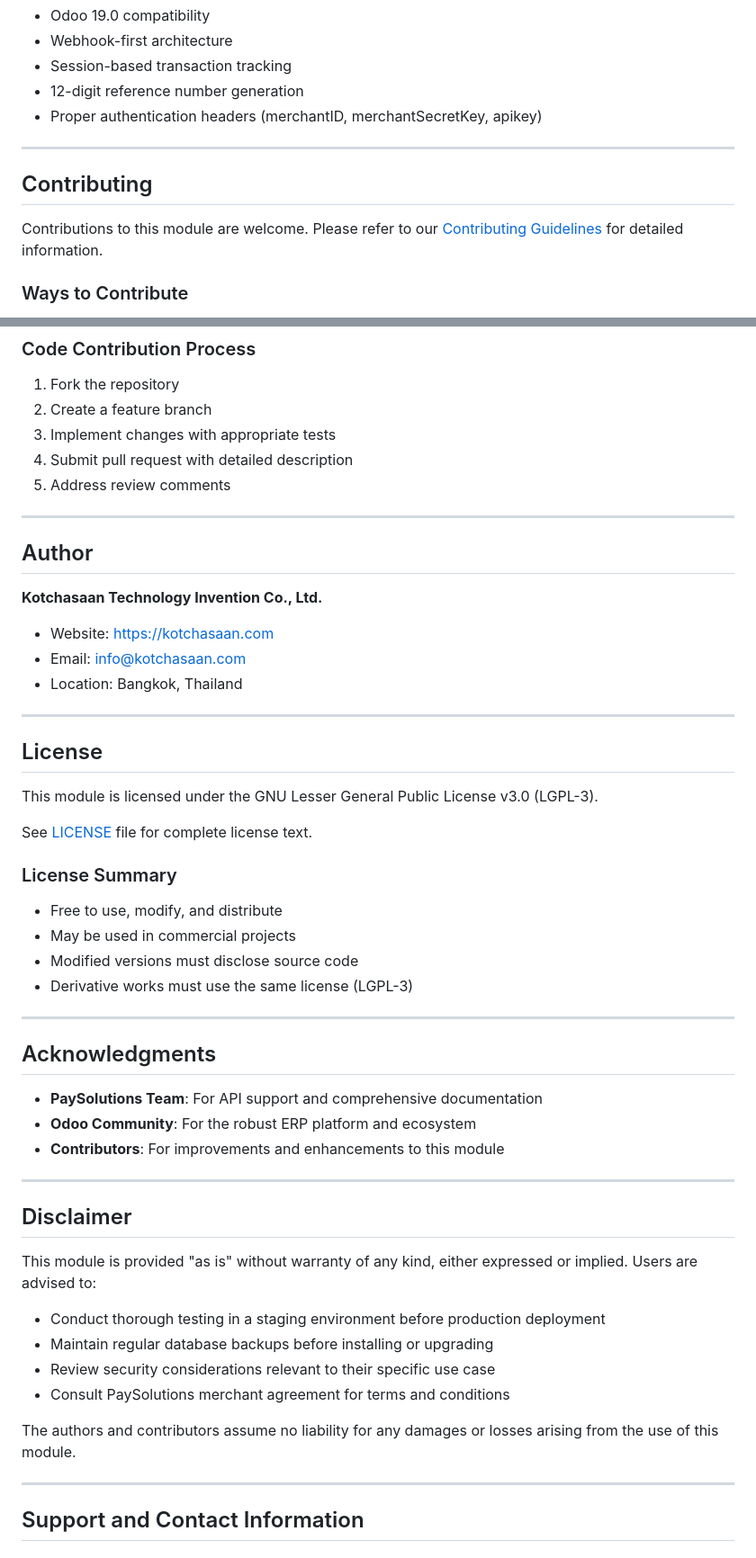
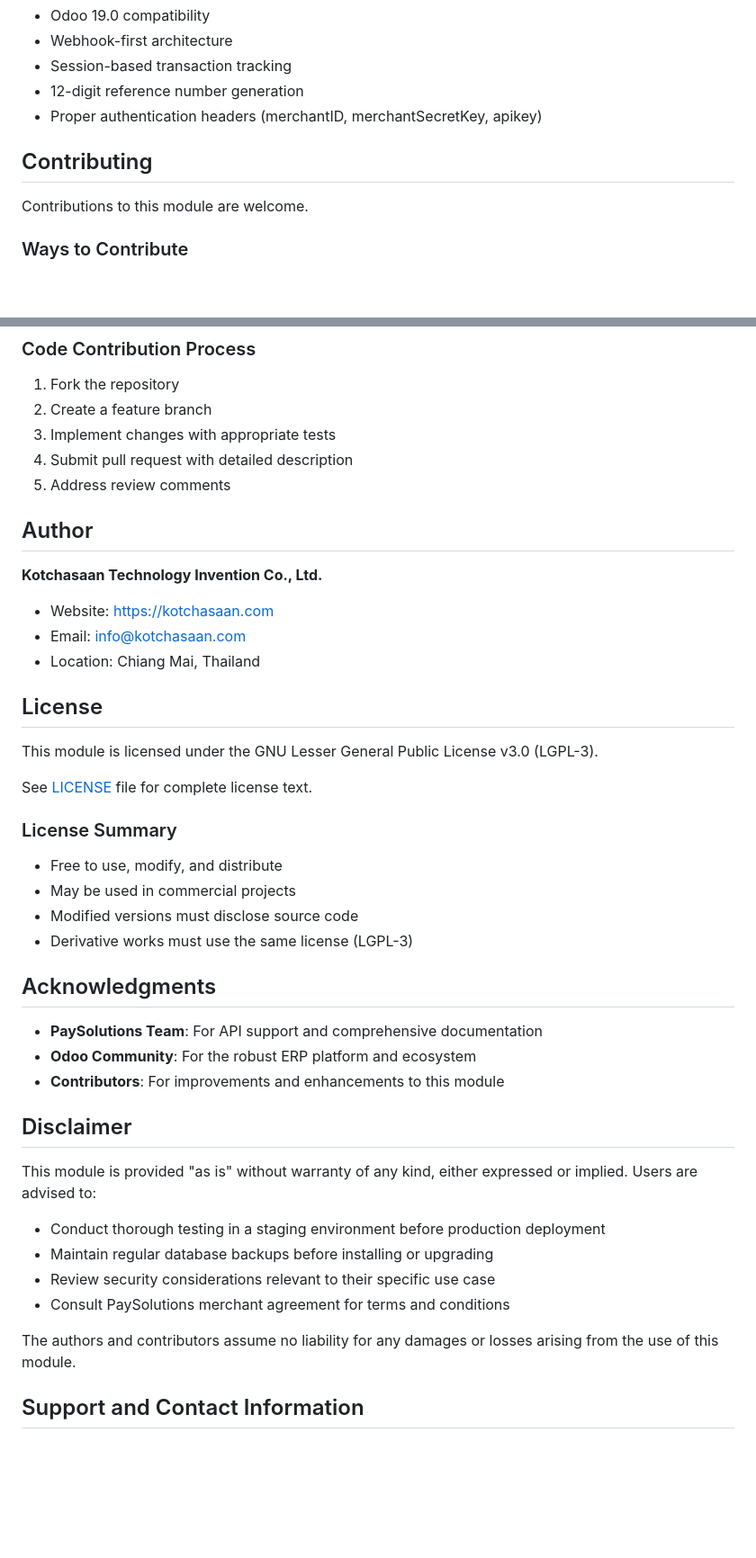
Before and after one commit to KotchasaanTechnologyInvention/payment_paysolutions, a Markdown page: README.md, 2 parts joined by grey strips. Shown at 90% size. Rendered like a GitHub page; blank space fills up the shorter version.

```diff
--- a/README.md
+++ b/README.md
@@ -575,11 +570,10 @@ When contacting support, provide the following information:
 - 12-digit reference number generation
 - Proper authentication headers (merchantID, merchantSecretKey, apikey)
 
----
 
 ## Contributing
 
-Contributions to this module are welcome. Please refer to our [Contributing Guidelines](CONTRIBUTING.md) for detailed information.
+Contributions to this module are welcome.
 
 ### Ways to Contribute
 
@@ -597,7 +591,6 @@ Contributions to this module are welcome. Please refer to our [Contributing Guid
 4. Submit pull request with detailed description
 5. Address review comments
 
----
 
 ## Author
 
@@ -605,9 +598,8 @@ Contributions to this module are welcome. Please refer to our [Contributing Guid
 
 - Website: [https://kotchasaan.com](https://kotchasaan.com)
 - Email: info@kotchasaan.com
-- Location: Bangkok, Thailand
+- Location: Chiang Mai, Thailand
 
----
 
 ## License
 
@@ -622,7 +614,6 @@ See [LICENSE](LICENSE) file for complete license text.
 - Modified versions must disclose source code
 - Derivative works must use the same license (LGPL-3)
 
----
 
 ## Acknowledgments
 
@@ -630,7 +621,6 @@ See [LICENSE](LICENSE) file for complete license text.
 - **Odoo Community**: For the robust ERP platform and ecosystem
 - **Contributors**: For improvements and enhancements to this module
 
----
 
 ## Disclaimer
 
@@ -643,7 +633,6 @@ This module is provided "as is" without warranty of any kind, either expressed o
 
 The authors and contributors assume no liability for any damages or losses arising from the use of this module.
 
----
 
 ## Support and Contact Information
 
```
Also changed, not shown: other parts of README.md (+1 -5 lines).
